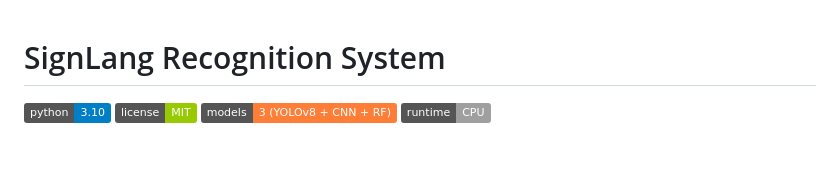
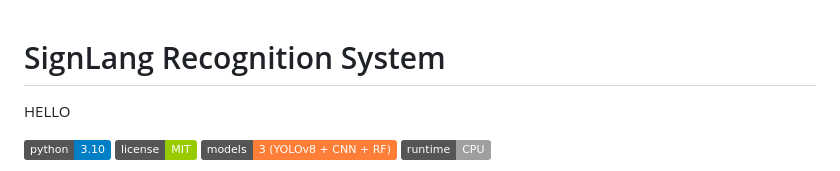
Before and after one commit to krxa14/signlang-detector, a Markdown page: README.md, the part around the change. Drawn GitHub-style; badges without logos; blank space fills up the shorter version.

```diff
--- a/README.md
+++ b/README.md
@@ -1,5 +1,6 @@
 # SignLang Recognition System
 
+HELLO
 
 [![Python](https://img.shields.io/badge/python-3.10-blue.svg)](https://www.python.org/)
 [![License](https://img.shields.io/badge/license-MIT-green.svg)](#)
```
